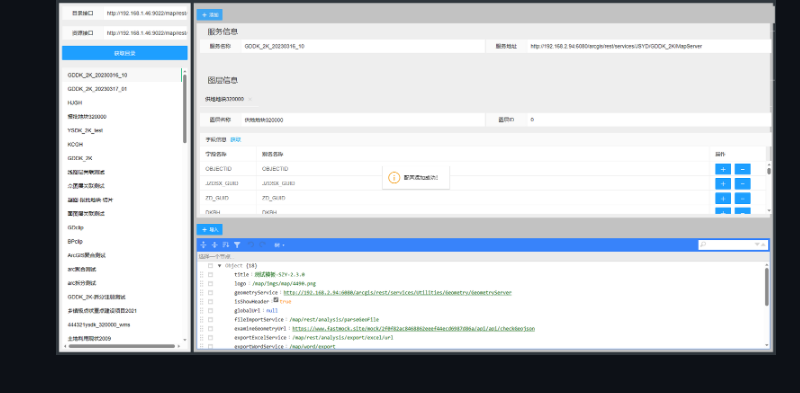
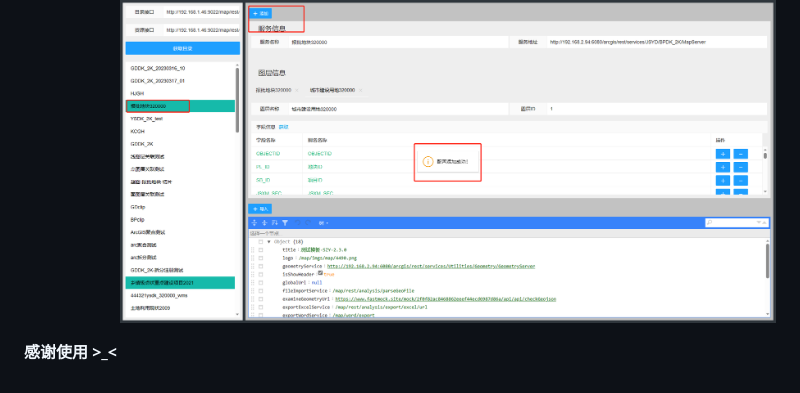
Before and after one commit to FreezingHowl/GJPT-identify-edit-view, a Markdown page: README.md, the part around one of its changes. Drawn GitHub-style; pictures changed too: static/image/image-4.png.

```diff
--- a/README.md
+++ b/README.md
@@ -13 +26,3 @@
 ![Alt text](/static/image/image-4.png)
+
+**感谢使用 >_<**
```
Also changed, not shown: other parts of README.md (+18 -5 lines), static/image/image-1.png, static/image/image-2.png, static/image/image-3.png, static/image/image.png.
